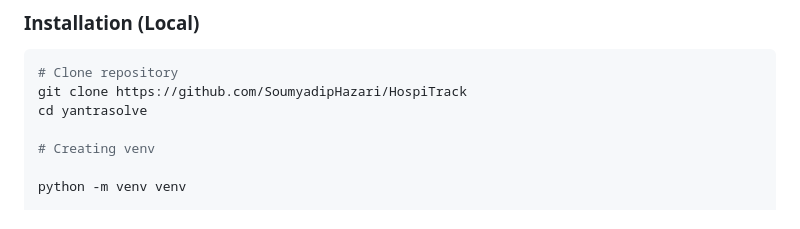
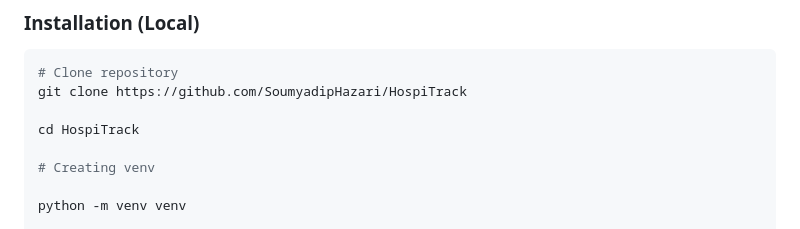
Before and after one commit to SoumyadipHazari/HospiTrack, a Markdown page: readme.md, the part around the change. Drawn GitHub-style.

Commit message:
Fix directory name in README for cloning

````diff
--- a/readme.md
+++ b/readme.md
@@ -128,7 +128,8 @@ Examples:
 ```bash
 # Clone repository
 git clone https://github.com/SoumyadipHazari/HospiTrack
-cd yantrasolve
+
+cd HospiTrack
 
 # Creating venv
 
````
